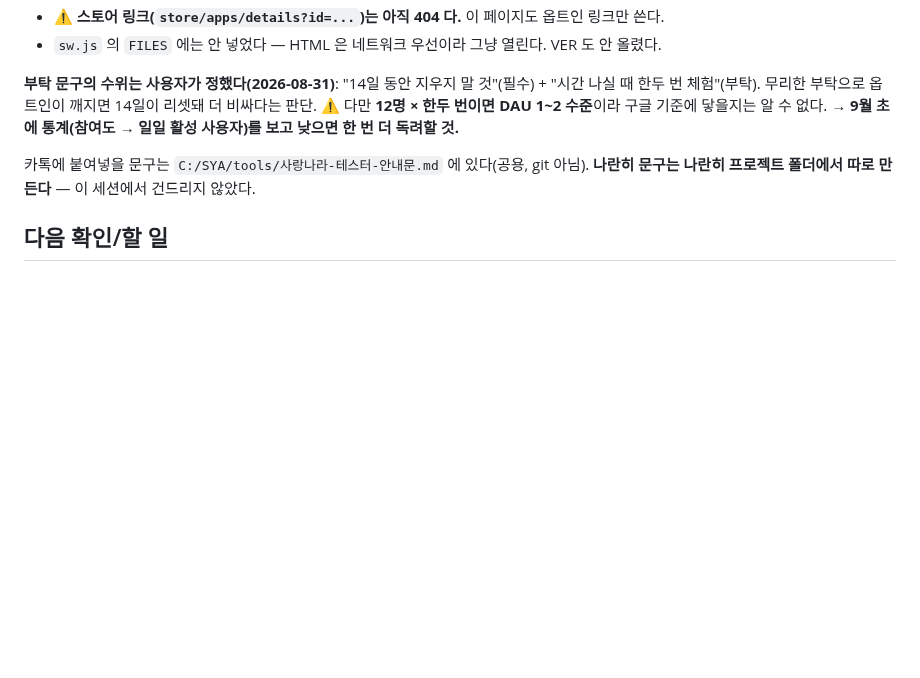
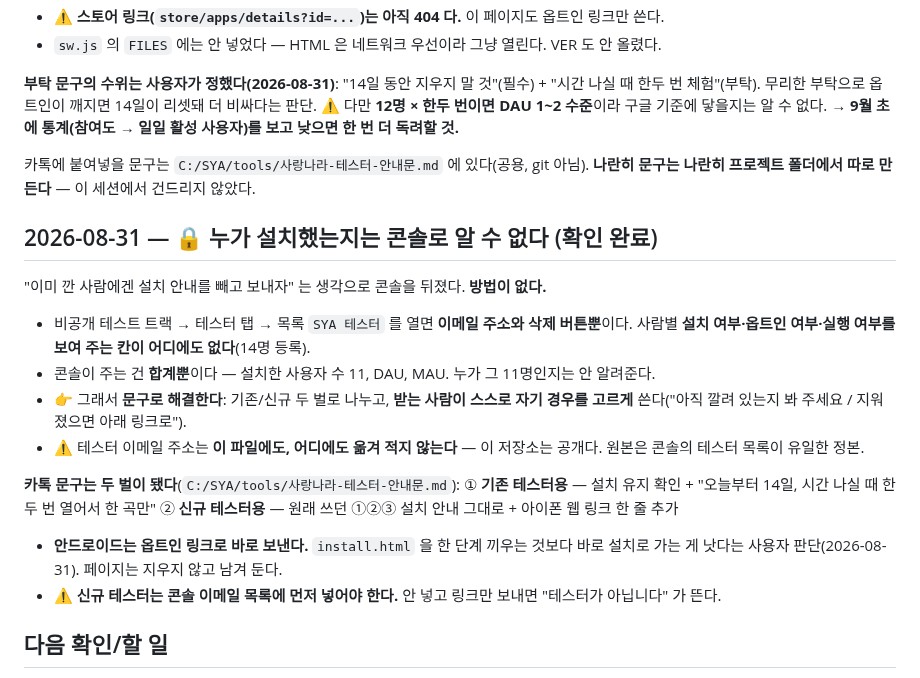
Before and after one commit to SYA-Apps/sarangnara, a Markdown page: WORKLOG.md, the part around the change. Rendered like a GitHub page; blank space fills up the shorter version.

Commit message:
누가 설치했는지는 콘솔로 알 수 없다 - 확인 결과와 문구 두 벌
이미 깐 사람에게는 설치 안내를 빼고 보내려고 콘솔을 뒤졌는데 방법이
없다. 테스터 목록은 이메일 주소와 삭제 버튼뿐이고 사람별 설치 여부나
실행 여부를 보여 주는 칸이 어디에도 없다. 콘솔이 주는 것은 합계뿐이다.
설치한 사용자 수 11, DAU, MAU. 누가 그 11명인지는 안 알려준다.

그래서 문구로 해결한다. 기존과 신규 두 벌로 나누고 받는 사람이 스스로
자기 경우를 고르게 쓴다.

  1) 기존 테스터용 - 설치가 유지되어 있는지 확인 부탁 + 오늘부터
     14일 동안 시간 나실 때 한두 번 열어서 한 곡만
  2) 신규 테스터용 - 원래 쓰던 설치 안내 그대로 + 아이폰 웹 링크 추가

안드로이드는 옵트인 링크로 바로 보낸다. install.html 을 한 단계
끼우는 것보다 바로 설치로 가는 게 낫다는 사용자 판단이다. 페이지는
지우지 않고 남겨 둔다.

신규 테스터는 콘솔 이메일 목록에 먼저 넣어야 한다. 안 넣고 링크만
보내면 테스터가 아닙니다 가 뜬다.

테스터 이메일 주소는 이 저장소 어디에도 옮겨 적지 않는다. 공개
저장소이고 원본은 콘솔의 테스터 목록이 유일한 정본이다.

```diff
--- a/WORKLOG.md
+++ b/WORKLOG.md
@@ -695,6 +695,27 @@ and report bugs."* **3차 테스트를 시작하기 전에 안내문부터 고
 카톡에 붙여넣을 문구는 `C:/SYA/tools/사랑나라-테스터-안내문.md` 에 있다(공용, git 아님).
 **나란히 문구는 나란히 프로젝트 폴더에서 따로 만든다** — 이 세션에서 건드리지 않았다.
 
+## 2026-08-31 — 🔒 **누가 설치했는지는 콘솔로 알 수 없다** (확인 완료)
+
+"이미 깐 사람에겐 설치 안내를 빼고 보내자" 는 생각으로 콘솔을 뒤졌다. **방법이 없다.**
+
+- 비공개 테스트 트랙 → 테스터 탭 → 목록 `SYA 테스터` 를 열면 **이메일 주소와 삭제 버튼뿐**이다.
+  사람별 **설치 여부·옵트인 여부·실행 여부를 보여 주는 칸이 어디에도 없다**(14명 등록).
+- 콘솔이 주는 건 **합계뿐**이다 — 설치한 사용자 수 11, DAU, MAU. 누가 그 11명인지는 안 알려준다.
+- 👉 그래서 **문구로 해결한다**: 기존/신규 두 벌로 나누고, **받는 사람이 스스로 자기 경우를
+  고르게** 쓴다("아직 깔려 있는지 봐 주세요 / 지워졌으면 아래 링크로").
+- ⚠️ 테스터 이메일 주소는 **이 파일에도, 어디에도 옮겨 적지 않는다** — 이 저장소는 공개다.
+  원본은 콘솔의 테스터 목록이 유일한 정본.
+
+**카톡 문구는 두 벌이 됐다**(`C:/SYA/tools/사랑나라-테스터-안내문.md`):
+① **기존 테스터용** — 설치 유지 확인 + "오늘부터 14일, 시간 나실 때 한두 번 열어서 한 곡만"
+② **신규 테스터용** — 원래 쓰던 ①②③ 설치 안내 그대로 + 아이폰 웹 링크 한 줄 추가
+
+- **안드로이드는 옵트인 링크로 바로 보낸다.** `install.html` 을 한 단계 끼우는 것보다
+  바로 설치로 가는 게 낫다는 사용자 판단(2026-08-31). 페이지는 지우지 않고 남겨 둔다.
+- ⚠️ **신규 테스터는 콘솔 이메일 목록에 먼저 넣어야 한다.** 안 넣고 링크만 보내면
+  "테스터가 아닙니다" 가 뜬다.
+
 ## 다음 확인/할 일
 - [x] **심사 결과 확인 완료**(2026-07-24) — **메일이 아니라 Play Console 에서** 확인. 위 07-24 항목 참고.
       (메일 훑기는 `python C:\SYA\tools\check_admin_mail.py --app 사랑나라`, 결과는 관련 메일 0통)
```
